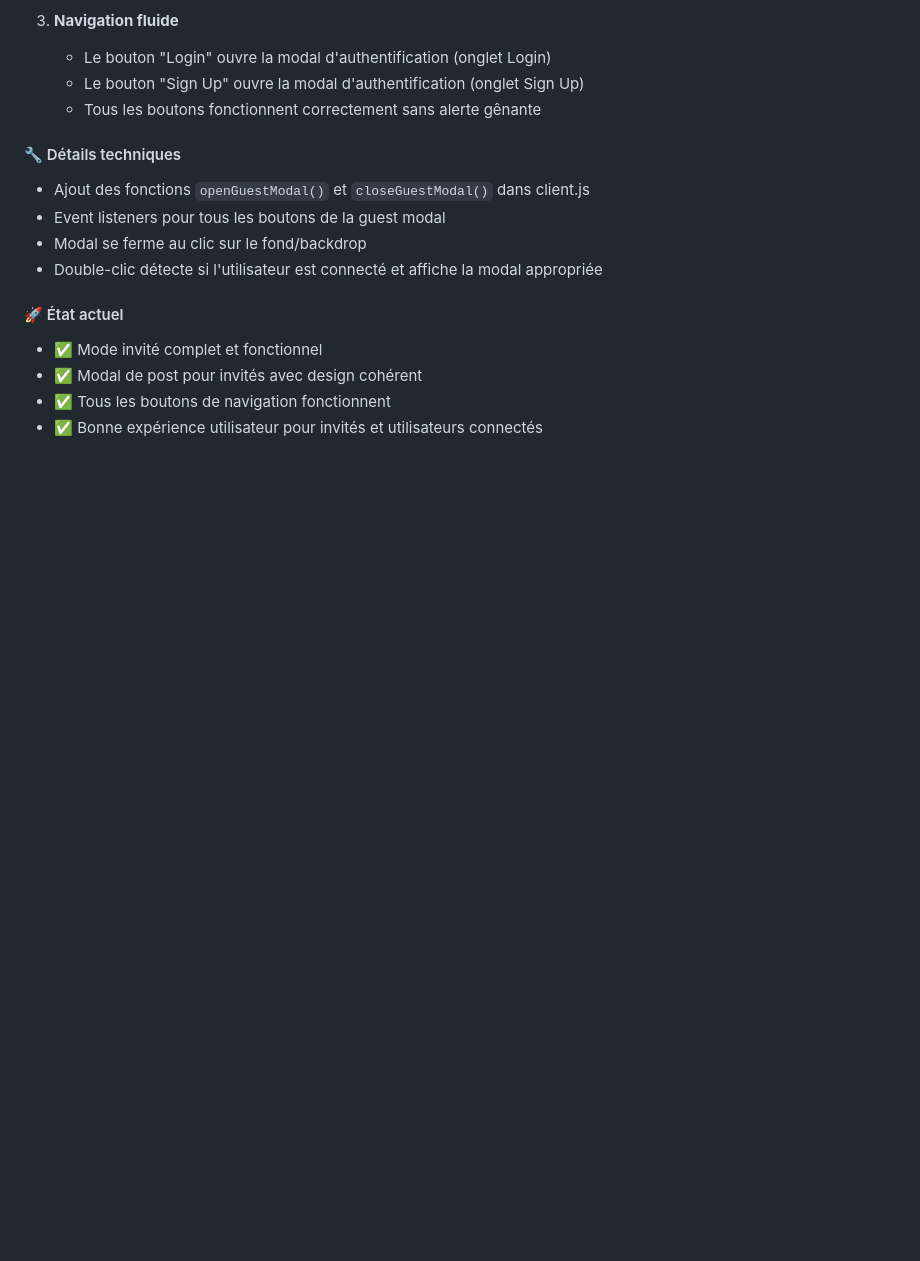
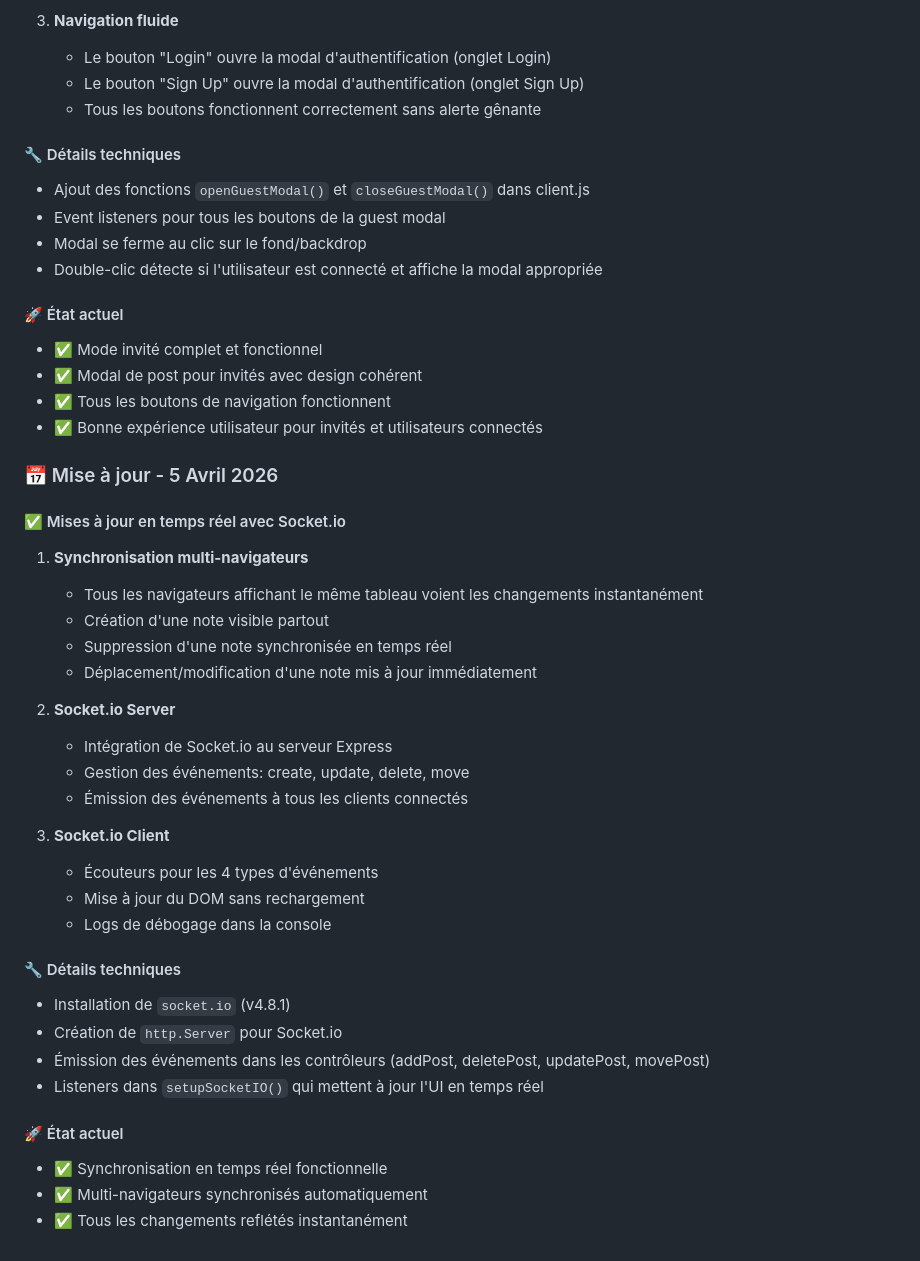
Before and after one commit to uvsq22508693/post-it, a Markdown page: README.md, the part around the change. Drawn GitHub-style; blank space fills up the shorter version.

Commit message:
docs: Update README with Socket.io real-time updates

```diff
--- a/README.md
+++ b/README.md
@@ -173,3 +173,34 @@ https://post-it-b46y.onrender.com/
 - ✅ Modal de post pour invités avec design cohérent
 - ✅ Tous les boutons de navigation fonctionnent
 - ✅ Bonne expérience utilisateur pour invités et utilisateurs connectés
+
+### 📅 Mise à jour - 5 Avril 2026
+
+#### ✅ Mises à jour en temps réel avec Socket.io
+
+1. **Synchronisation multi-navigateurs**
+   - Tous les navigateurs affichant le même tableau voient les changements instantanément
+   - Création d'une note visible partout
+   - Suppression d'une note synchronisée en temps réel
+   - Déplacement/modification d'une note mis à jour immédiatement
+
+2. **Socket.io Server**
+   - Intégration de Socket.io au serveur Express
+   - Gestion des événements: create, update, delete, move
+   - Émission des événements à tous les clients connectés
+
+3. **Socket.io Client**
+   - Écouteurs pour les 4 types d'événements
+   - Mise à jour du DOM sans rechargement
+   - Logs de débogage dans la console
+
+#### 🔧 Détails techniques
+- Installation de `socket.io` (v4.8.1)
+- Création de `http.Server` pour Socket.io
+- Émission des événements dans les contrôleurs (addPost, deletePost, updatePost, movePost)
+- Listeners dans `setupSocketIO()` qui mettent à jour l'UI en temps réel
+
+#### 🚀 État actuel
+- ✅ Synchronisation en temps réel fonctionnelle
+- ✅ Multi-navigateurs synchronisés automatiquement
+- ✅ Tous les changements reflétés instantanément
```
